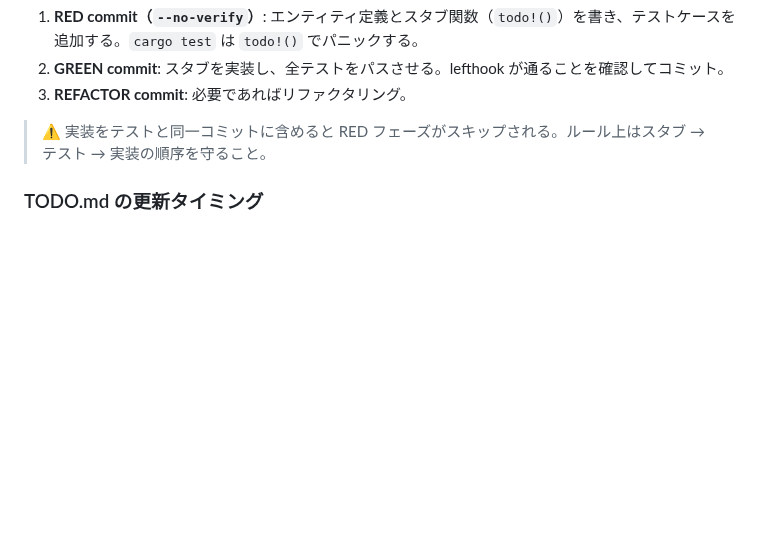
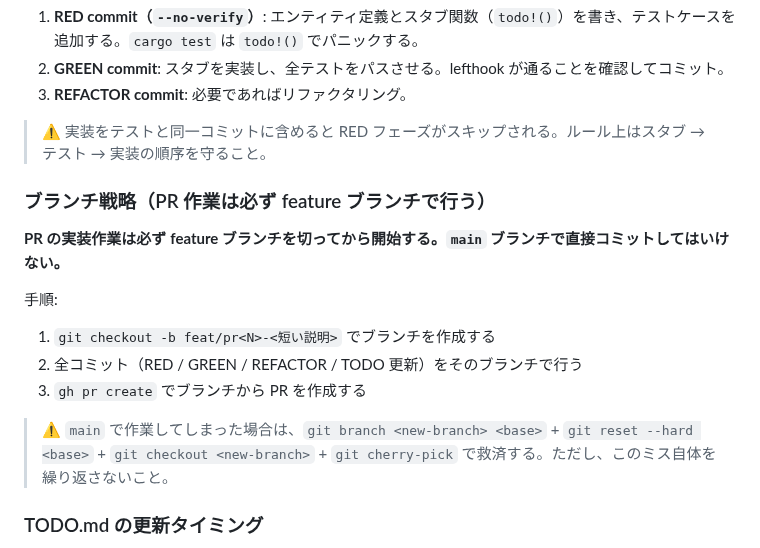
Before and after one commit to makinzm/mille, a Markdown page: AGENTS.md, the part around the change. Drawn GitHub-style; blank space fills up the shorter version.

Commit message:
[fix] AGENTS.md: feature ブランチ必須ルールを追加 because of main ブランチで直接作業してしまったため再発防止
Co-Authored-By: Claude Sonnet 4.6 <noreply@anthropic.com>

```diff
--- a/AGENTS.md
+++ b/AGENTS.md
@@ -49,6 +49,17 @@ Rust はコンパイルが通らないとテストが走らないため、RED
 3. **REFACTOR commit**: 必要であればリファクタリング。
 
 > ⚠️ 実装をテストと同一コミットに含めると RED フェーズがスキップされる。ルール上はスタブ → テスト → 実装の順序を守ること。
+
+### ブランチ戦略（PR 作業は必ず feature ブランチで行う）
+
+**PR の実装作業は必ず feature ブランチを切ってから開始する。`main` ブランチで直接コミットしてはいけない。**
+
+手順:
+1. `git checkout -b feat/pr<N>-<短い説明>` でブランチを作成する
+2. 全コミット（RED / GREEN / REFACTOR / TODO 更新）をそのブランチで行う
+3. `gh pr create` でブランチから PR を作成する
+
+> ⚠️ `main` で作業してしまった場合は、`git branch <new-branch> <base>` + `git reset --hard <base>` + `git checkout <new-branch>` + `git cherry-pick` で救済する。ただし、このミス自体を繰り返さないこと。
 
 ### TODO.md の更新タイミング
 
```
